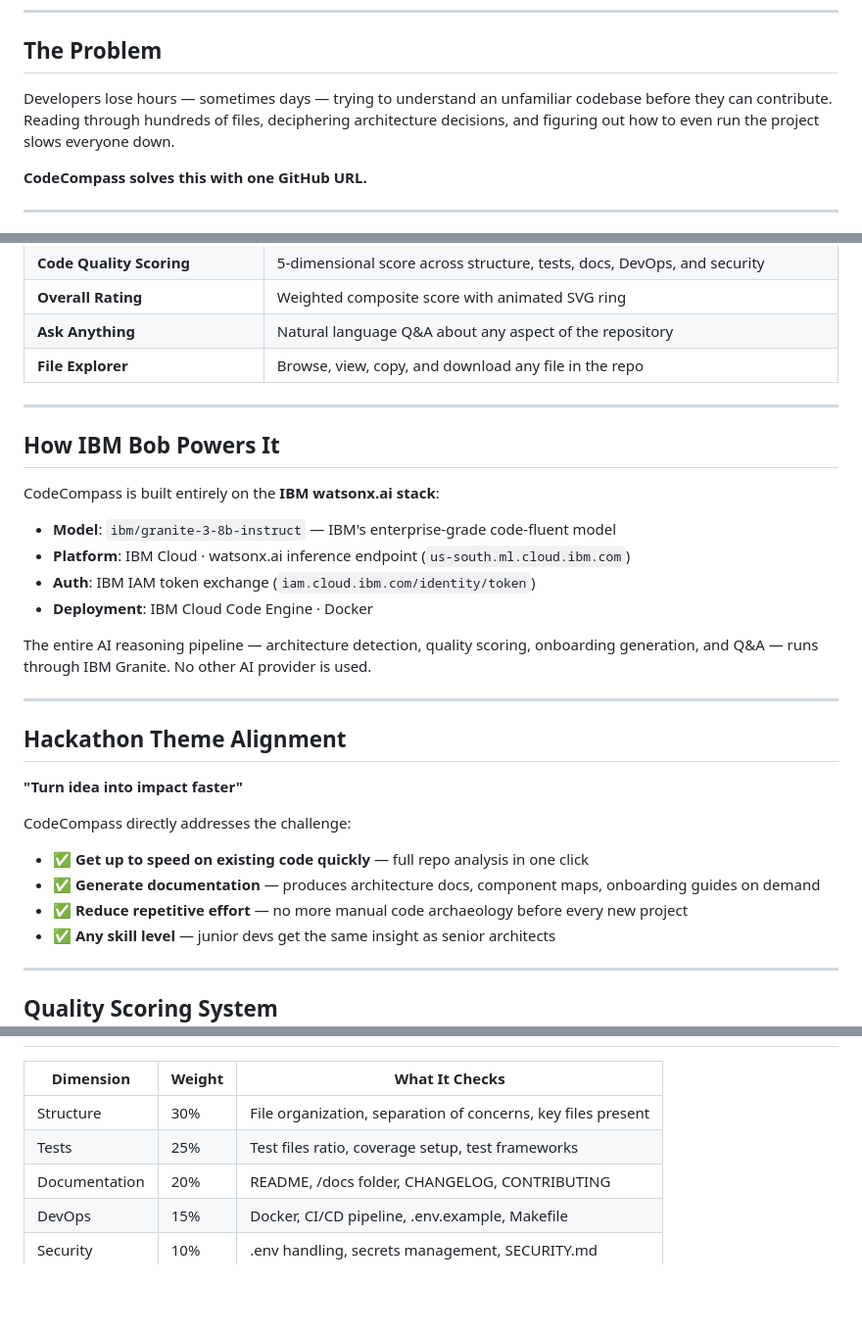
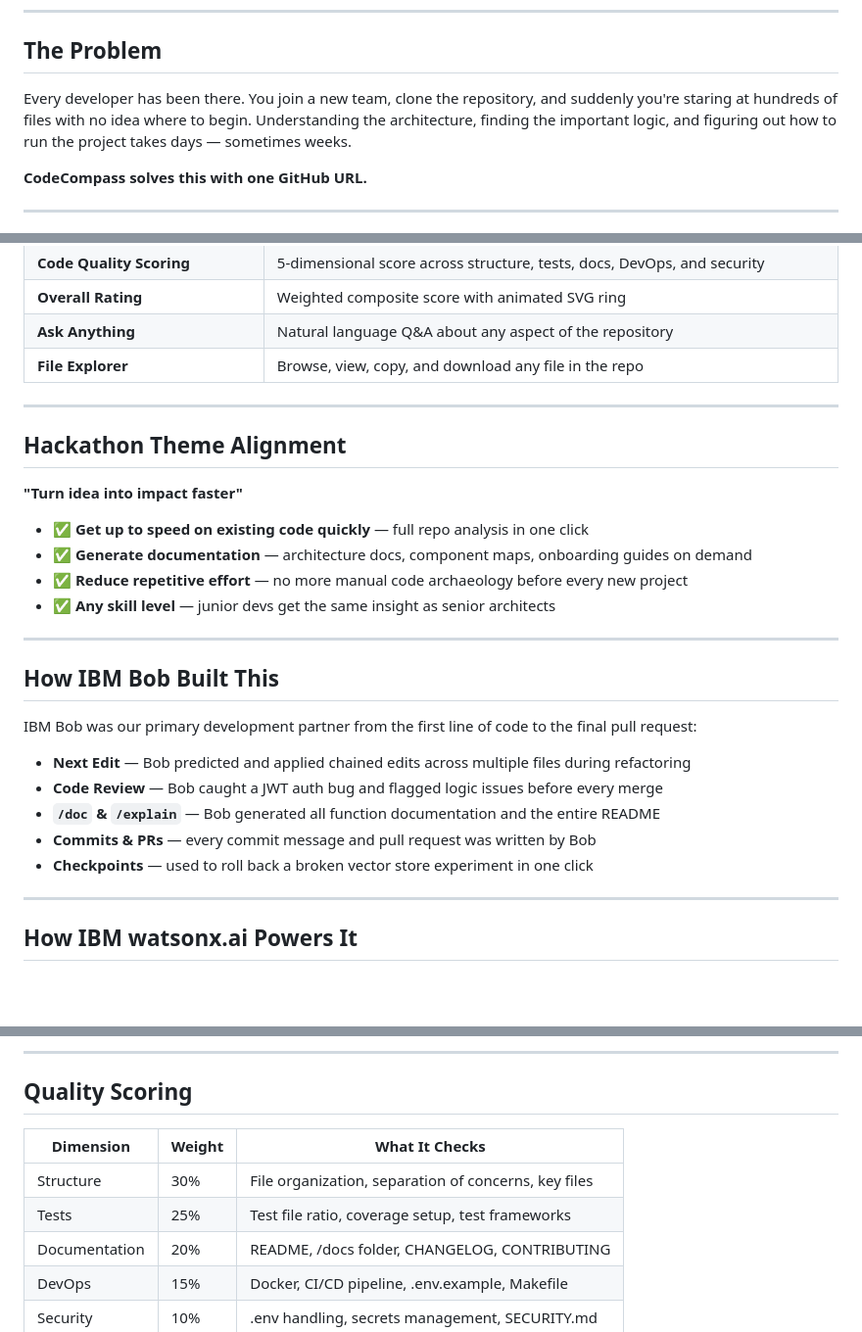
Before and after one commit to Rex123-hash/codecompass, a Markdown page: README.md, 3 parts joined by grey strips. Shown at 98% size. GitHub-like rendering; blank space fills up the shorter version.

```diff
--- a/README.md
+++ b/README.md
@@ -7,7 +7,7 @@
 
 ## The Problem
 
-Developers lose hours — sometimes days — trying to understand an unfamiliar codebase before they can contribute. Reading through hundreds of files, deciphering architecture decisions, and figuring out how to even run the project slows everyone down.
+Every developer has been there. You join a new team, clone the repository, and suddenly you're staring at hundreds of files with no idea where to begin. Understanding the architecture, finding the important logic, and figuring out how to run the project takes days — sometimes weeks.
 
 **CodeCompass solves this with one GitHub URL.**
 
@@ -304,30 +29,28 @@ Paste any public GitHub repository URL and CodeCompass, powered by IBM watsonx.a
 
 ---
 
-## How IBM Bob Powers It
-
-CodeCompass is built entirely on the **IBM watsonx.ai stack**:
-
-- **Model**: `ibm/granite-3-8b-instruct` — IBM's enterprise-grade code-fluent model
-- **Platform**: IBM Cloud · watsonx.ai inference endpoint (`us-south.ml.cloud.ibm.com`)
-- **Auth**: IBM IAM token exchange (`iam.cloud.ibm.com/identity/token`)
-- **Deployment**: IBM Cloud Code Engine · Docker
-
-The entire AI reasoning pipeline — architecture detection, quality scoring, onboarding generation, and Q&A — runs through IBM Granite. No other AI provider is used.
-
----
-
 ## Hackathon Theme Alignment
 
 **"Turn idea into impact faster"**
 
-CodeCompass directly addresses the challenge:
-
 - ✅ **Get up to speed on existing code quickly** — full repo analysis in one click
-- ✅ **Generate documentation** — produces architecture docs, component maps, onboarding guides on demand
+- ✅ **Generate documentation** — architecture docs, component maps, onboarding guides on demand
 - ✅ **Reduce repetitive effort** — no more manual code archaeology before every new project
 - ✅ **Any skill level** — junior devs get the same insight as senior architects
 
 ---
 
-## Quality Scoring System
+## How IBM Bob Built This
+
+IBM Bob was our primary development partner from the first line of code to the final pull request:
+
+- **Next Edit** — Bob predicted and applied chained edits across multiple files during refactoring
+- **Code Review** — Bob caught a JWT auth bug and flagged logic issues before every merge
+- **`/doc` & `/explain`** — Bob generated all function documentation and the entire README
+- **Commits & PRs** — every commit message and pull request was written by Bob
+- **Checkpoints** — used to roll back a broken vector store experiment in one click
+
+---
+
+## How IBM watsonx.ai Powers It
+
@@ -334,8 +103,11 @@ CodeCompass directly addresses the challenge:
+---
+
+## Quality Scoring
 
 | Dimension | Weight | What It Checks |
 |---|---|---|
-| Structure | 30% | File organization, separation of concerns, key files present |
-| Tests | 25% | Test files ratio, coverage setup, test frameworks |
+| Structure | 30% | File organization, separation of concerns, key files |
+| Tests | 25% | Test file ratio, coverage setup, test frameworks |
 | Documentation | 20% | README, /docs folder, CHANGELOG, CONTRIBUTING |
 | DevOps | 15% | Docker, CI/CD pipeline, .env.example, Makefile |
 | Security | 10% | .env handling, secrets management, SECURITY.md |
```
Also changed, not shown: other parts of README.md (+69 -297 lines).
